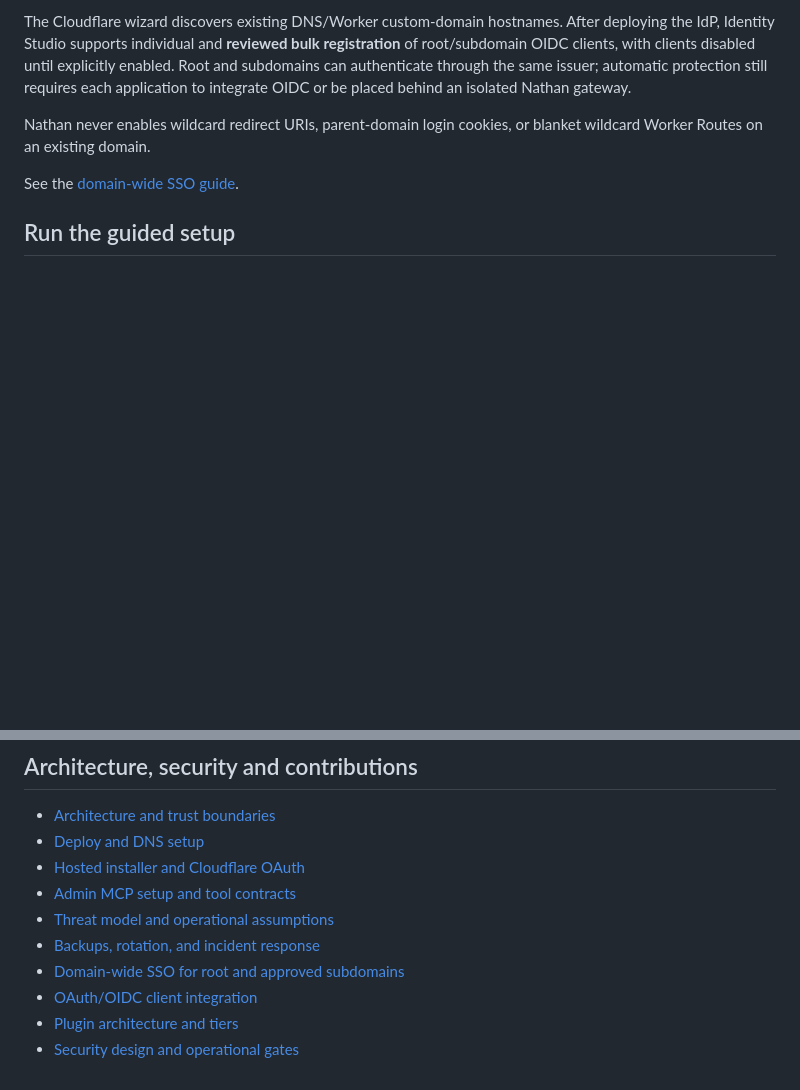
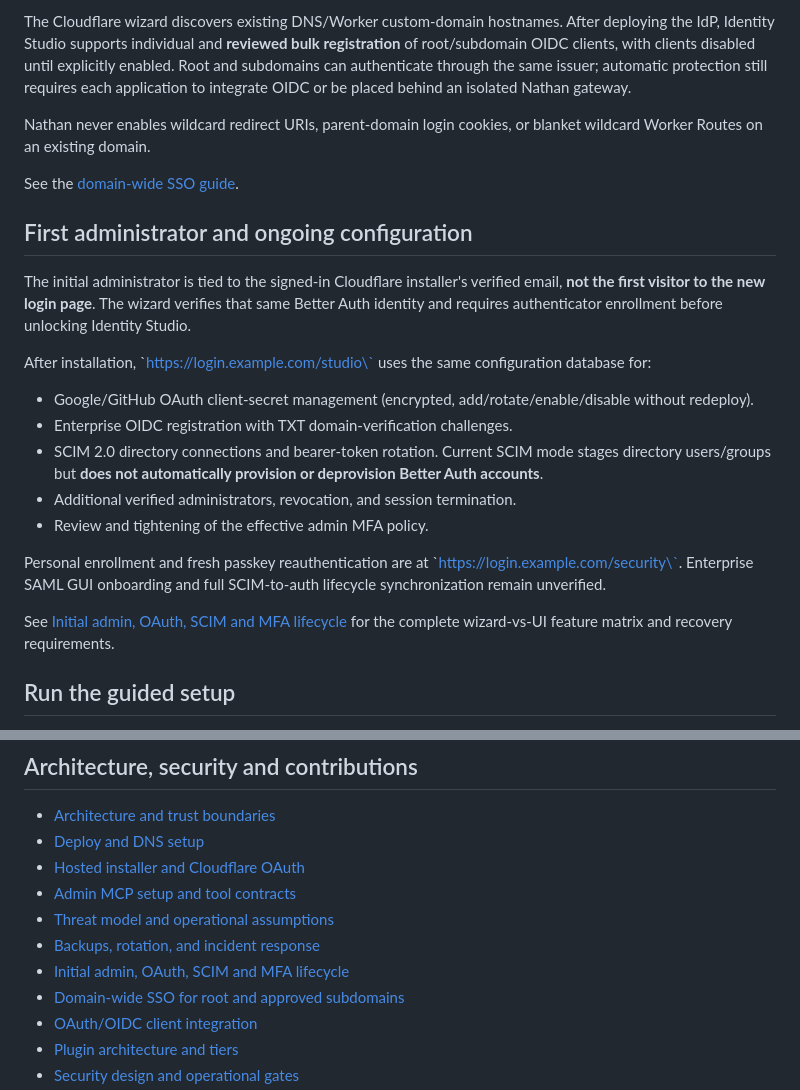
Before and after one commit to gmackie/nathan, a Markdown page: README.md, 2 parts joined by grey strips. GitHub-like rendering; blank space fills up the shorter version.

Commit message:
docs: explain Cloudflare-bound first admin and ongoing OAuth/SCIM/MFA management

```diff
--- a/README.md
+++ b/README.md
@@ -76,6 +76,21 @@ Nathan never enables wildcard redirect URIs, parent-domain login cookies, or bla
 
 See the [domain-wide SSO guide](docs/domain-wide-sso.md).
 
+## First administrator and ongoing configuration
+
+The initial administrator is tied to the signed-in Cloudflare installer's verified email, **not the first visitor to the new login page**. The wizard verifies that same Better Auth identity and requires authenticator enrollment before unlocking Identity Studio.
+
+After installation, \`https://login.example.com/studio\` uses the same configuration database for:
+- Google/GitHub OAuth client-secret management (encrypted, add/rotate/enable/disable without redeploy).
+- Enterprise OIDC registration with TXT domain-verification challenges.
+- SCIM 2.0 directory connections and bearer-token rotation. Current SCIM mode stages directory users/groups but **does not automatically provision or deprovision Better Auth accounts**.
+- Additional verified administrators, revocation, and session termination.
+- Review and tightening of the effective admin MFA policy.
+
+Personal enrollment and fresh passkey reauthentication are at \`https://login.example.com/security\`. Enterprise SAML GUI onboarding and full SCIM-to-auth lifecycle synchronization remain unverified.
+
+See [Initial admin, OAuth, SCIM and MFA lifecycle](docs/setup-lifecycle.md) for the complete wizard-vs-UI feature matrix and recovery requirements.
+
 ## Run the guided setup
 
 For a developer with a scoped Cloudflare API token, the CLI wizard guides account discovery, DNS, Google/GitHub OAuth, application enrollment and administrator bootstrap:
@@ -149,6 +164,7 @@ The intended stable command will eventually be `npx nathan init` with a browser
 - [Admin MCP setup and tool contracts](docs/mcp.md)
 - [Threat model and operational assumptions](docs/threat-model.md)
 - [Backups, rotation, and incident response](docs/operations.md)
+- [Initial admin, OAuth, SCIM and MFA lifecycle](docs/setup-lifecycle.md)
 - [Domain-wide SSO for root and approved subdomains](docs/domain-wide-sso.md)
 - [OAuth/OIDC client integration](docs/oidc.md)
 - [Plugin architecture and tiers](docs/plugins.md)
```
